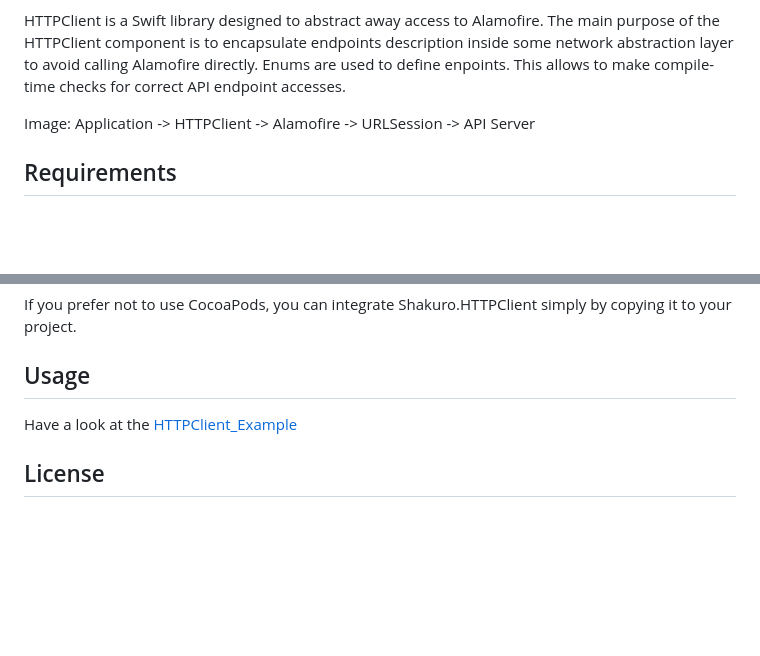
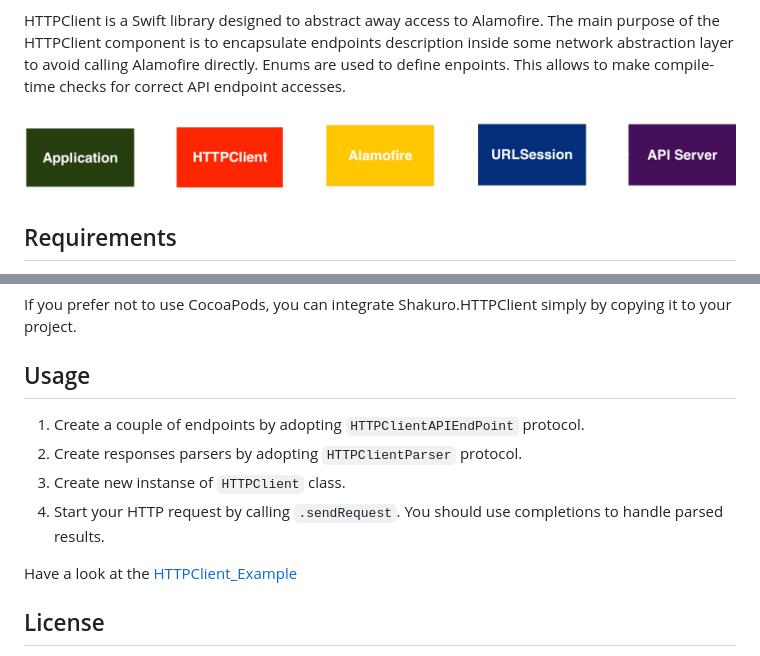
Before and after one commit to shakurocom/HTTPClient, a Markdown page: README.md, 2 parts joined by grey strips. GitHub-like rendering; pictures changed too: HTTPClient.png (added); blank space fills up the shorter version.

Commit message:
II-15-[added HTTPClient image]

```diff
--- a/README.md
+++ b/README.md
@@ -12,8 +12,7 @@
 
 HTTPClient is a Swift library designed to abstract away access to Alamofire. The main purpose of the HTTPClient component is to encapsulate endpoints description inside some network abstraction layer to avoid calling Alamofire directly. Enums are used to define enpoints. This allows to make compile-time checks for correct API endpoint accesses.
 
-Image:
-Application -> HTTPClient -> Alamofire -> URLSession -> API Server
+![](HTTPClient.png)
 
 ## Requirements
 
@@ -43,6 +42,11 @@ If you prefer not to use CocoaPods, you can integrate Shakuro.HTTPClient simply
 
 ## Usage
 
+1. Create a couple of endpoints by adopting `HTTPClientAPIEndPoint` protocol.
+2. Create responses parsers by adopting `HTTPClientParser` protocol.
+3. Create new instanse of `HTTPClient` class.
+4. Start your HTTP request by calling `.sendRequest`. You should use completions to handle parsed results.
+
 Have a look at the [HTTPClient_Example](https://github.com/shakurocom/HTTPClient/tree/master/HTTPClient_Example)
 
 ## License
```
